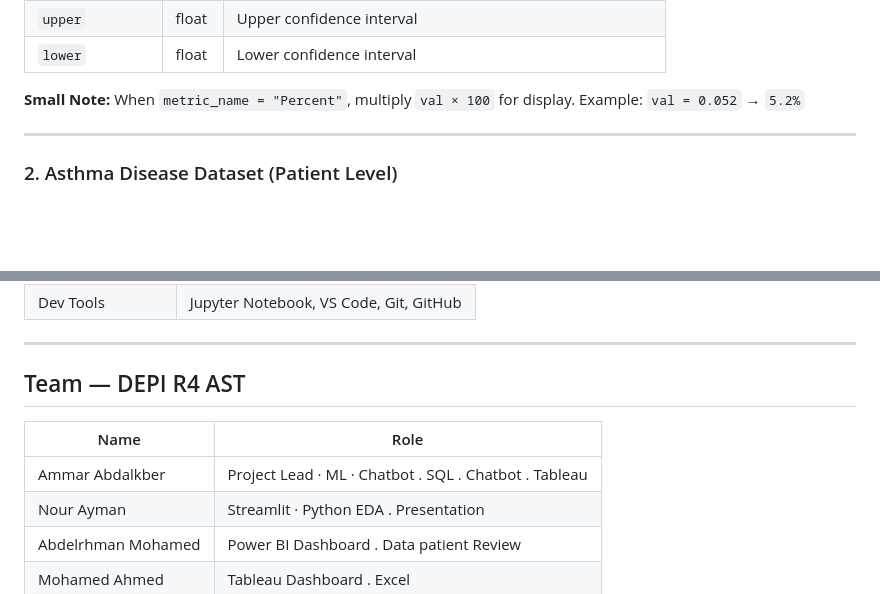
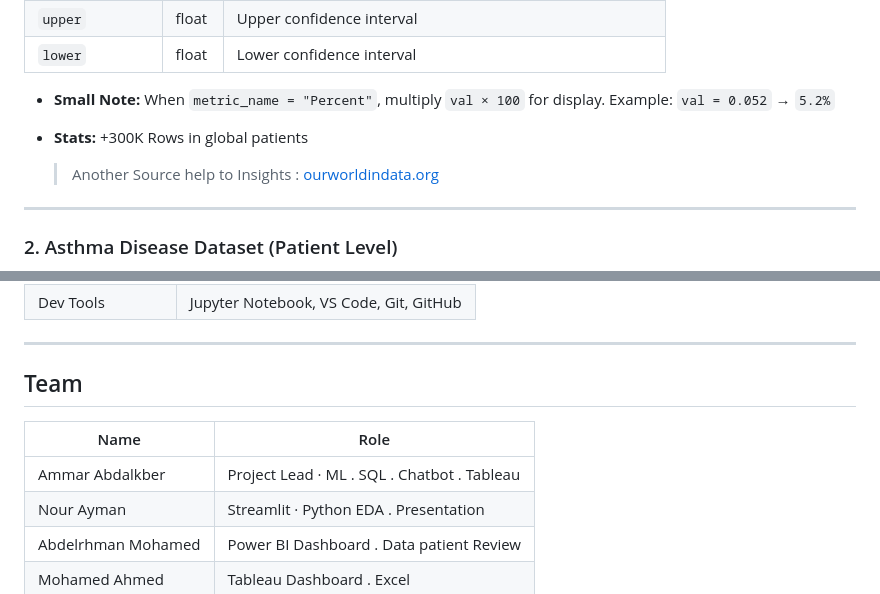
Before and after one commit to 3mmar3bdalkber/Global-Asthma-Burden, a Markdown page: README.md, 2 parts joined by grey strips. GitHub-like rendering; blank space fills up the shorter version.

Commit message:
Last Dance DEPI R4 AST
Updated README with additional notes and formatting changes.

```diff
--- a/README.md
+++ b/README.md
@@ -239,8 +239,11 @@ Global-Asthma-Analysis/
 | `upper` | float | Upper confidence interval |
 | `lower` | float | Lower confidence interval |
 
-**Small Note:** When `metric_name = "Percent"`, multiply `val × 100` for display.
+- **Small Note:** When `metric_name = "Percent"`, multiply `val × 100` for display.
 Example: `val = 0.052` → `5.2%`
+- **Stats:** +300K Rows in global patients
+
+  > Another Source help to Insights : [ourworldindata.org](https://ourworldindata.org/grapher/asthma-prevalence)
 
 ---
 
@@ -336,11 +339,11 @@ Powered by **Google Gemini 2.5 Flash API**
 
 ---
 
-## Team — DEPI R4 AST
+## Team
 
 | Name | Role |
 |---|---|
-| Ammar Abdalkber | Project Lead · ML · Chatbot . SQL . Chatbot . Tableau|
+| Ammar Abdalkber | Project Lead · ML . SQL . Chatbot . Tableau|
 | Nour Ayman | Streamlit · Python EDA . Presentation|
 | Abdelrhman Mohamed | Power BI Dashboard . Data patient Review|
 | Mohamed Ahmed| Tableau Dashboard . Excel |
```
Also changed, not shown: other parts of README.md (+1 -1 lines).
